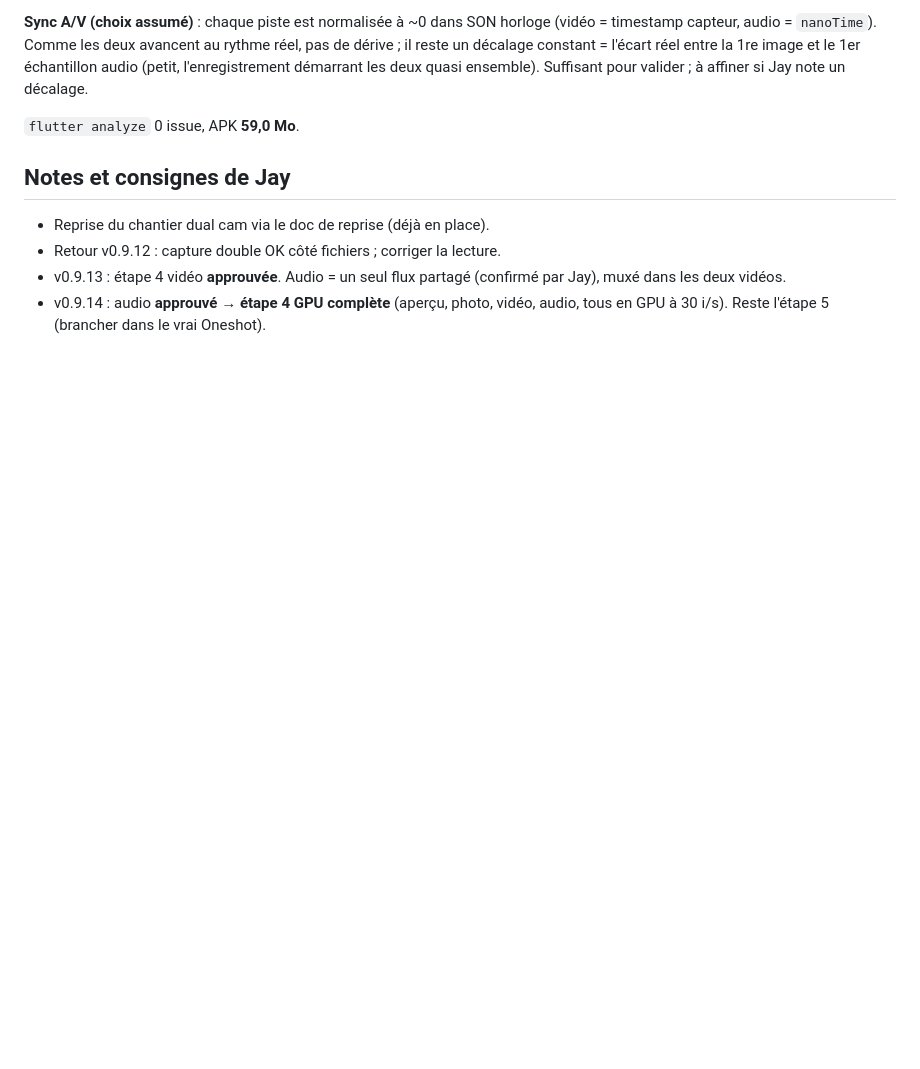
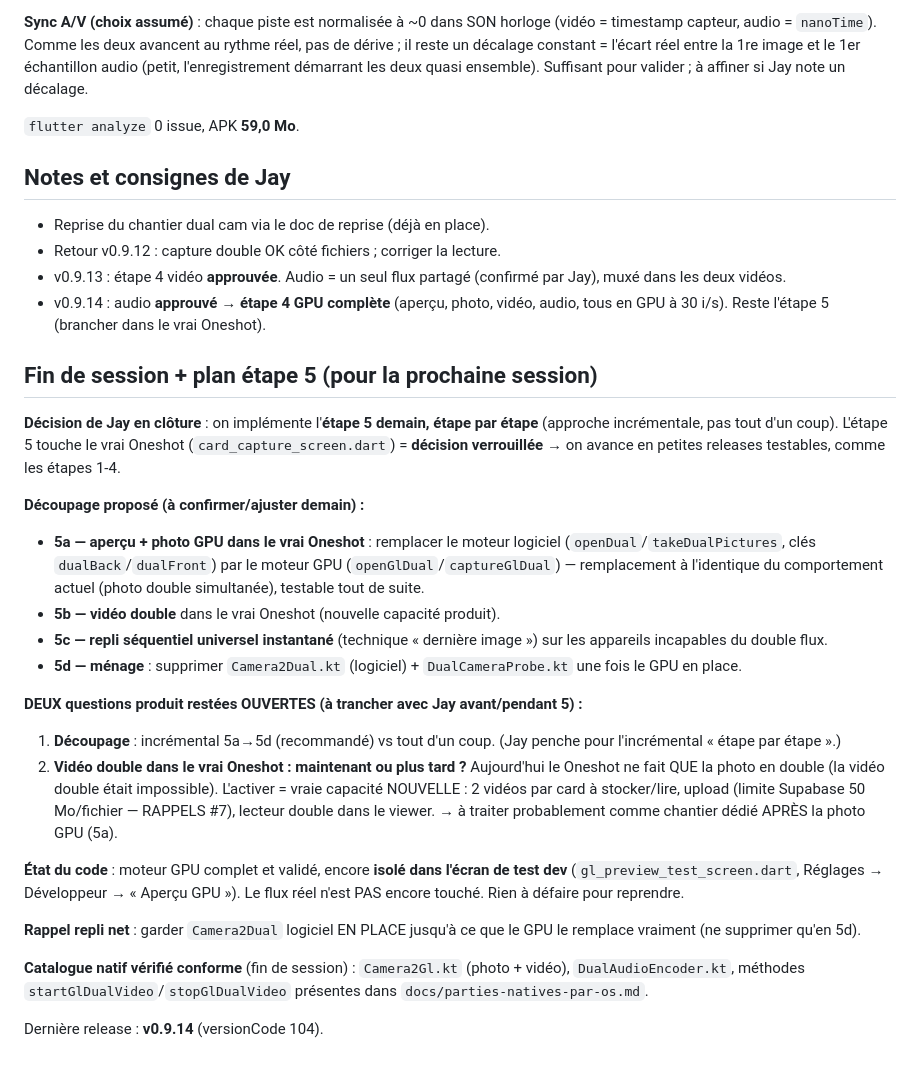
Before and after one commit to Gatsby4444/neovibe_alpha, a Markdown page: rapports-de-sessions/2026-07-25_00-19.md, the part around the change. Rendered like a GitHub page; blank space fills up the shorter version.

Commit message:
Rapport de session : fin de session + plan etape 5 (incremental, demain)
Co-Authored-By: Claude Opus 4.8 <noreply@anthropic.com>
Claude-Session: https://claude.ai/code/session_012y9tAVev9Ji4NDbnxDh1rS

```diff
--- a/rapports-de-sessions/2026-07-25_00-19.md
+++ b/rapports-de-sessions/2026-07-25_00-19.md
@@ -154,5 +154,45 @@ quasi ensemble). Suffisant pour valider ; à affiner si Jay note un décalage.
   par Jay), muxé dans les deux vidéos.
 - v0.9.14 : audio **approuvé** → **étape 4 GPU complète** (aperçu, photo, vidéo,
   audio, tous en GPU à 30 i/s). Reste l'étape 5 (brancher dans le vrai Oneshot).
+
+## Fin de session + plan étape 5 (pour la prochaine session)
+
+**Décision de Jay en clôture** : on implémente l'**étape 5 demain, étape par
+étape** (approche incrémentale, pas tout d'un coup). L'étape 5 touche le vrai
+Oneshot (`card_capture_screen.dart`) = **décision verrouillée** → on avance en
+petites releases testables, comme les étapes 1-4.
+
+**Découpage proposé (à confirmer/ajuster demain) :**
+- **5a — aperçu + photo GPU dans le vrai Oneshot** : remplacer le moteur logiciel
+  (`openDual`/`takeDualPictures`, clés `dualBack`/`dualFront`) par le moteur GPU
+  (`openGlDual`/`captureGlDual`) — remplacement à l'identique du comportement
+  actuel (photo double simultanée), testable tout de suite.
+- **5b — vidéo double** dans le vrai Oneshot (nouvelle capacité produit).
+- **5c — repli séquentiel universel instantané** (technique « dernière image »)
+  sur les appareils incapables du double flux.
+- **5d — ménage** : supprimer `Camera2Dual.kt` (logiciel) + `DualCameraProbe.kt`
+  une fois le GPU en place.
+
+**DEUX questions produit restées OUVERTES (à trancher avec Jay avant/pendant 5) :**
+1. **Découpage** : incrémental 5a→5d (recommandé) vs tout d'un coup. (Jay penche
+   pour l'incrémental « étape par étape ».)
+2. **Vidéo double dans le vrai Oneshot : maintenant ou plus tard ?** Aujourd'hui
+   le Oneshot ne fait QUE la photo en double (la vidéo double était impossible).
+   L'activer = vraie capacité NOUVELLE : 2 vidéos par card à stocker/lire, upload
+   (limite Supabase 50 Mo/fichier — RAPPELS #7), lecteur double dans le viewer.
+   → à traiter probablement comme chantier dédié APRÈS la photo GPU (5a).
+
+**État du code** : moteur GPU complet et validé, encore **isolé dans l'écran de
+test dev** (`gl_preview_test_screen.dart`, Réglages → Développeur → « Aperçu
+GPU »). Le flux réel n'est PAS encore touché. Rien à défaire pour reprendre.
+
+**Rappel repli net** : garder `Camera2Dual` logiciel EN PLACE jusqu'à ce que le
+GPU le remplace vraiment (ne supprimer qu'en 5d).
+
+**Catalogue natif vérifié conforme** (fin de session) : `Camera2Gl.kt` (photo +
+vidéo), `DualAudioEncoder.kt`, méthodes `startGlDualVideo`/`stopGlDualVideo`
+présentes dans `docs/parties-natives-par-os.md`.
+
+Dernière release : **v0.9.14** (versionCode 104).
 </content>
 </invoke>
```
